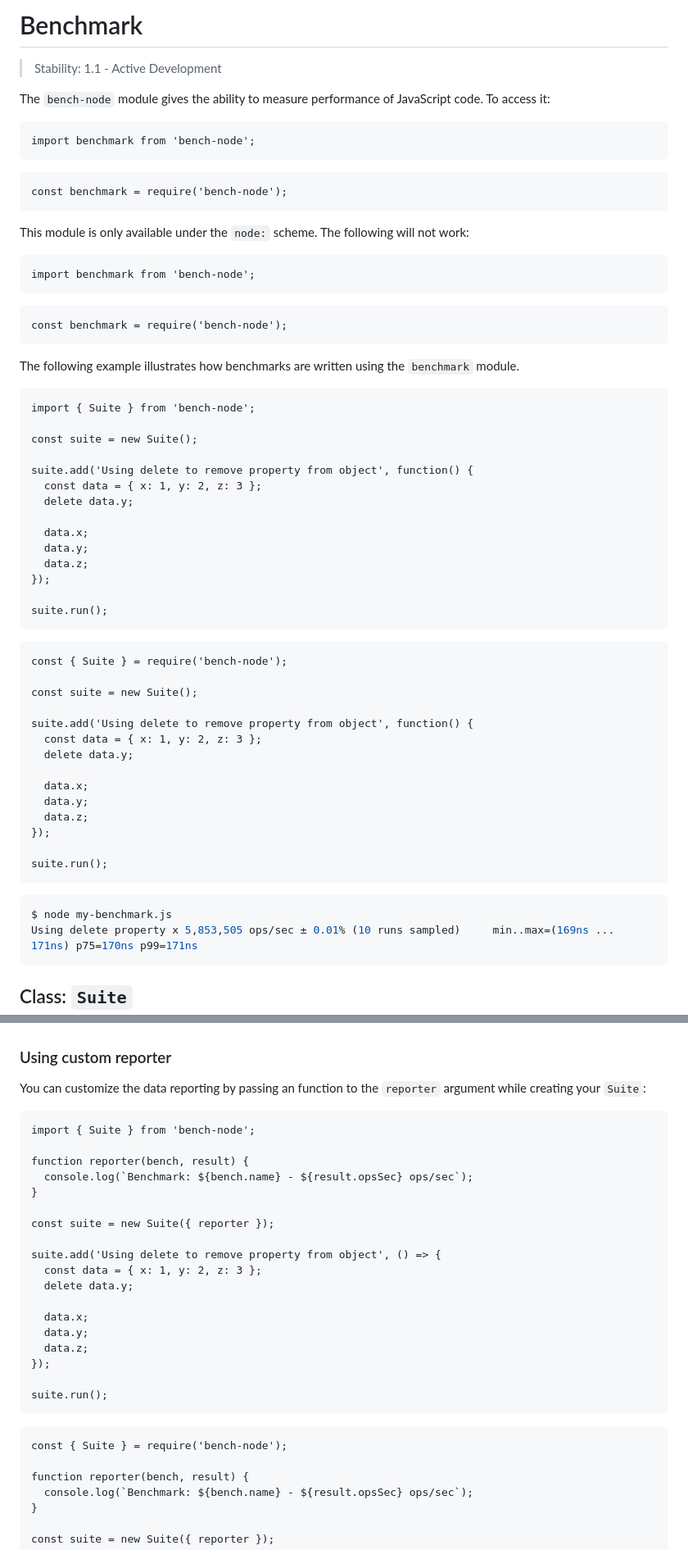
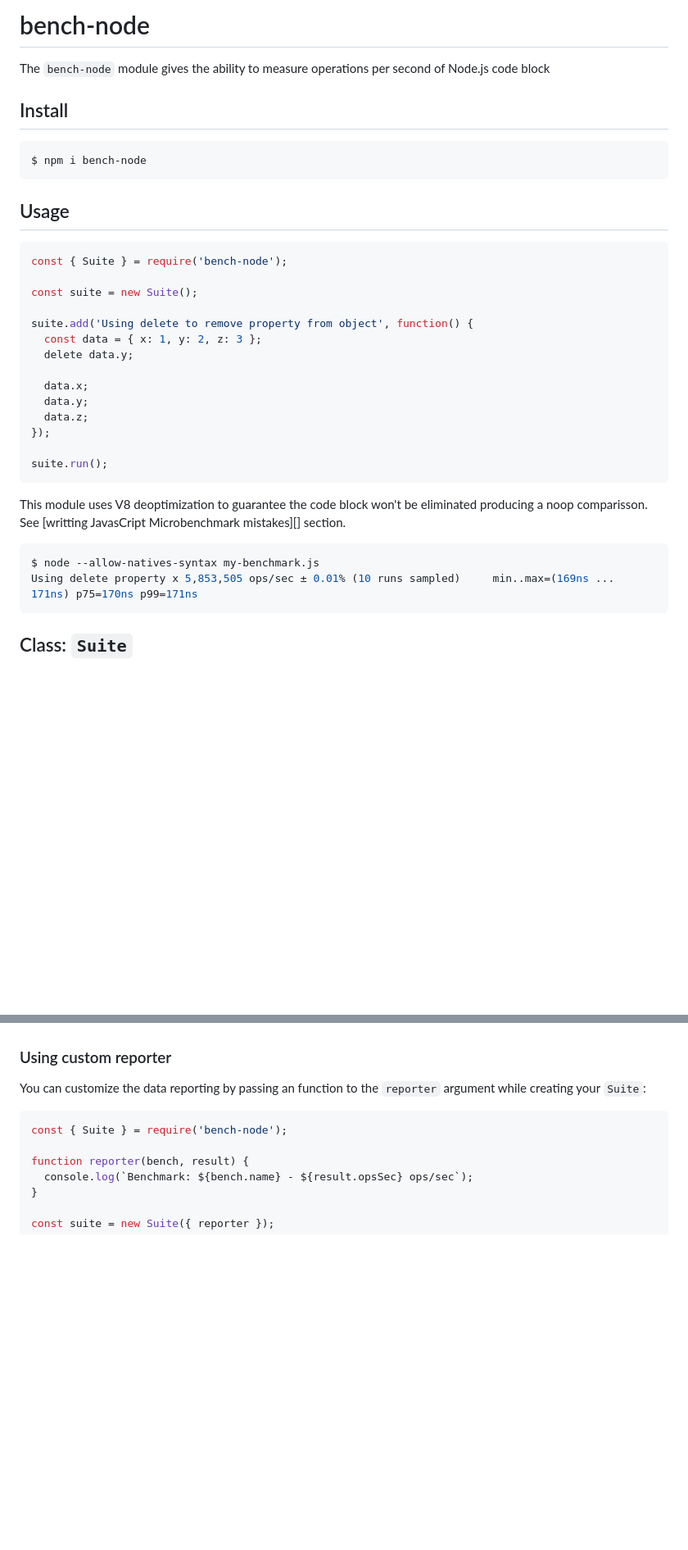
Before and after one commit to RafaelGSS/bench-node, a Markdown page: README.md, 2 parts joined by grey strips. Shown: that part at 82% size. Rendered like a GitHub page; blank space fills up the shorter version.

Commit message:
doc: fix documentation according to recent changes

````diff
--- a/README.md
+++ b/README.md
@@ -1,54 +1,17 @@
-# Benchmark
-
-<!--introduced_in=REPLACEME-->
-
-> Stability: 1.1 - Active Development
-
-<!-- source_link=lib/index.js -->
+# bench-node
 
 The `bench-node` module gives the ability to measure
-performance of JavaScript code. To access it:
+operations per second of Node.js code block
 
-```mjs
-import benchmark from 'bench-node';
+## Install
+
+```console
+$ npm i bench-node
 ```
 
-```cjs
-const benchmark = require('bench-node');
-```
+## Usage
 
-This module is only available under the `node:` scheme. The following will not
-work:
-
-```mjs
-import benchmark from 'bench-node';
-```
-
-```cjs
-const benchmark = require('bench-node');
-```
-
-The following example illustrates how benchmarks are written using the
-`benchmark` module.
-
-```mjs
-import { Suite } from 'bench-node';
-
-const suite = new Suite();
-
-suite.add('Using delete to remove property from object', function() {
-  const data = { x: 1, y: 2, z: 3 };
-  delete data.y;
-
-  data.x;
-  data.y;
-  data.z;
-});
-
-suite.run();
-```
-
-```cjs
+```js
 const { Suite } = require('bench-node');
 
 const suite = new Suite();
@@ -65,8 +28,11 @@ suite.add('Using delete to remove property from object', function() {
 suite.run();
 ```
 
+This module uses V8 deoptimization to guarantee the code block won't be eliminated producing
+a noop comparisson. See [writting JavasCript Microbenchmark mistakes][] section.
+
 ```console
-$ node my-benchmark.js
+$ node --allow-natives-syntax my-benchmark.js
 Using delete property x 5,853,505 ops/sec ± 0.01% (10 runs sampled)     min..max=(169ns ... 171ns) p75=170ns p99=171ns
 ```
 
@@ -139,28 +98,7 @@ the stored benchmarks and obtain the corresponding results.
 
 You can customize the data reporting by passing an function to the `reporter` argument while creating your `Suite`:
 
-```mjs
-import { Suite } from 'bench-node';
-
-function reporter(bench, result) {
-  console.log(`Benchmark: ${bench.name} - ${result.opsSec} ops/sec`);
-}
-
-const suite = new Suite({ reporter });
-
-suite.add('Using delete to remove property from object', () => {
-  const data = { x: 1, y: 2, z: 3 };
-  delete data.y;
-
-  data.x;
-  data.y;
-  data.z;
-});
-
-suite.run();
-```
-
-```cjs
+```js
 const { Suite } = require('bench-node');
 
 function reporter(bench, result) {
````
Also changed, not shown: other parts of README.md (+5 -39 lines).
